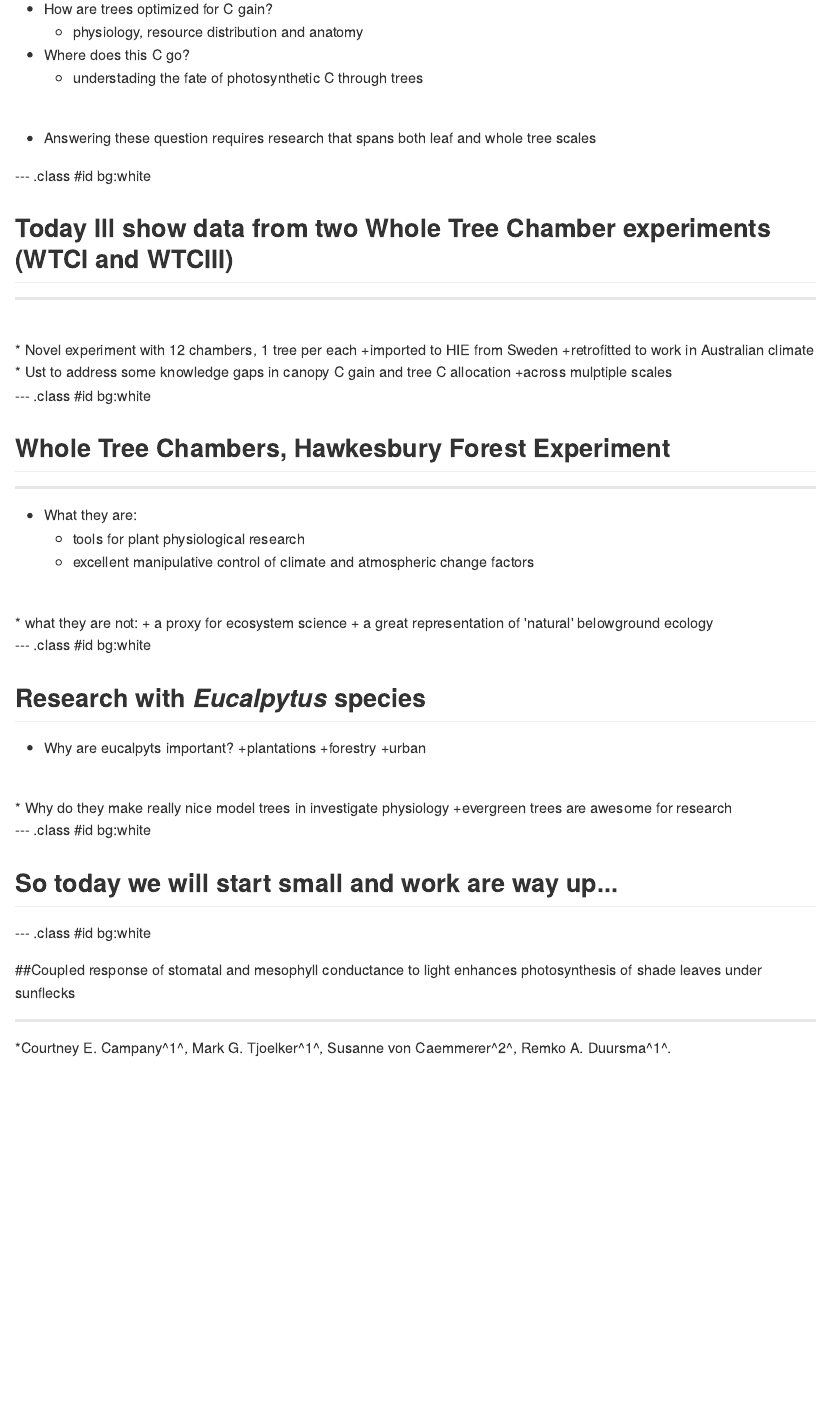
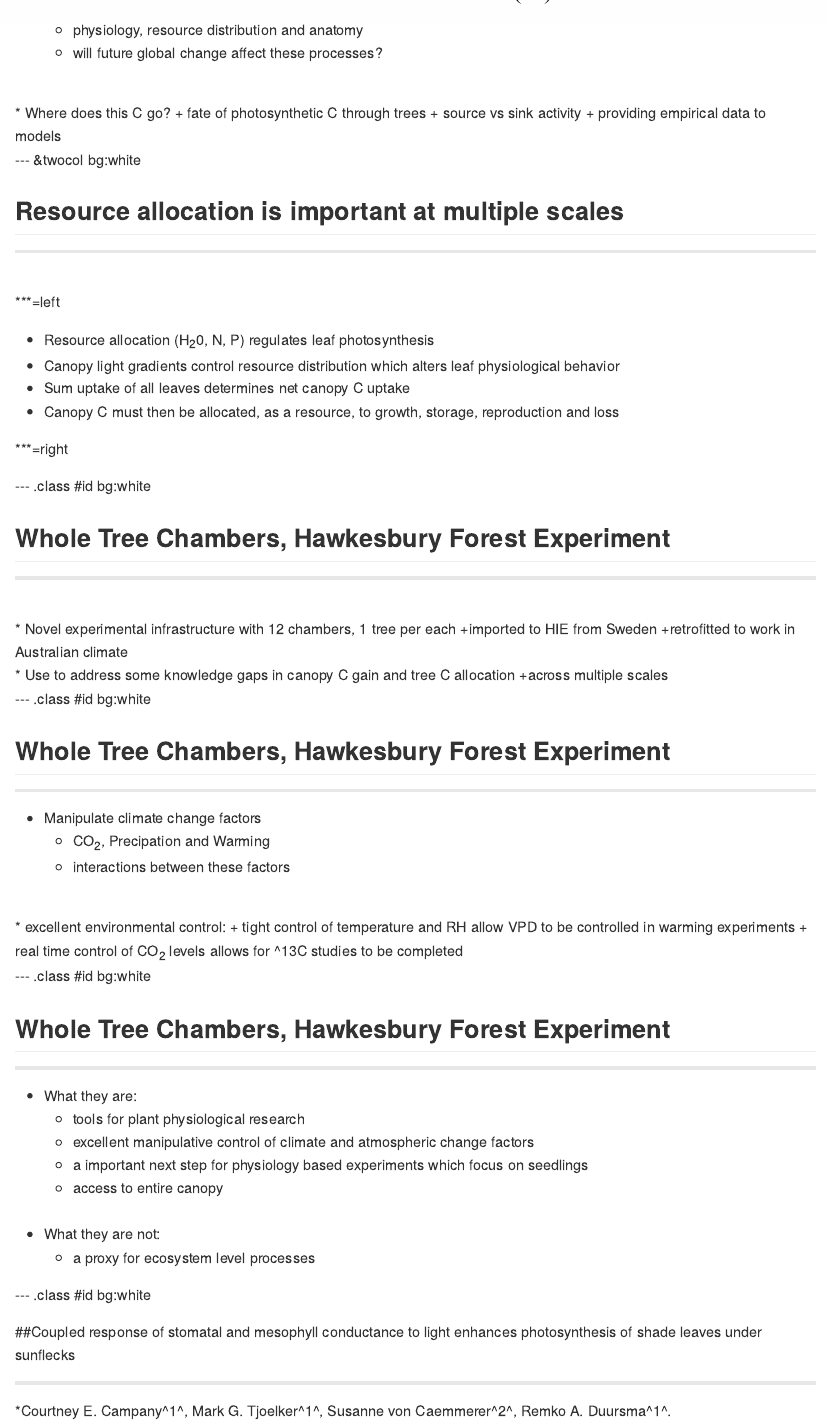
Before and after one commit to CourtneyCampany/wtc_seminar, an R Markdown document (wtc_talk/index.Rmd): the page in a window 1100 px wide, from 950 px down before the commit and from 760 px down after it, so that both start at the same text. The pictures show the output file wtc_talk/index.md that the author committed with the source, drawn offline in the style of GitHub.

Commit message:
talk edits, mainly intro

```diff
--- a/wtc_talk/index.Rmd
+++ b/wtc_talk/index.Rmd
@@ -1,6 +1,6 @@
 ---
-title       : Ecophysiology of Eucalyputus trees, across multiple scales, using Whole Tree Chambers
-subtitle    :
+title       : Understanding resource allocation in Eucalyputus trees,
+              using Whole Tree Chambers
 author      : Court Campany
 job         : Research Fellow, Hawkesbury Institute for the Environment
 framework   : io2012        # {io2012, html5slides, shower, dzslides, ...}
@@ -59,51 +41,70 @@ logo        : hielogo.png
 
 * How are trees optimized for C gain?
   + physiology, resource distribution and anatomy
-* Where does this C go?
-  + understading the fate of photosynthetic C through trees
+  + will future global change affect these processes?
 
 <br />
+* Where does this C go?
+  + fate of photosynthetic C through trees
+  + source vs sink activity
+  + providing empirical data to models
 
-* Answering these question requires research that spans both leaf and whole tree scales
+<IMG STYLE="position:absolute; TOP:215px; LEFT:650px; WIDTH:325px; HEIGHT:375px" SRC="assets/img/treeandroots.jpg">
+
+--- &twocol bg:white
+## Resource allocation is important at multiple scales
+<hr>
+<br />
+
+***=left
+  + Resource allocation (H<sub>2</sub>0, N, P) regulates leaf photosynthesis
+  + Canopy light gradients control resource distribution which alters leaf physiological behavior
+  + Sum uptake of all leaves determines net canopy C uptake
+  + Canopy C must then be allocated, as a resource, to growth, storage, reproduction and loss
+
+***=right
+<IMG STYLE="position:absolute; TOP:210px; LEFT:700px;" SRC="assets/img/canopy.jpg">
 
 --- .class #id bg:white
 
-## Today Ill show data from two Whole Tree Chamber experiments (WTCI and WTCIII)
+## Whole Tree Chambers, Hawkesbury Forest Experiment
 <hr>
 <br />
-* Novel experiment with 12 chambers, 1 tree per each
+* Novel experimental infrastructure with 12 chambers, 1 tree per each
   +imported to HIE from Sweden
   +retrofitted to work in Australian climate
+
 <br />
-* Ust to address some knowledge gaps in canopy C gain and tree C allocation
-  +across mulptiple scales
+* Use to address some knowledge gaps in canopy C gain and tree C allocation
+  +across multiple scales
 
 --- .class #id bg:white
+
+## Whole Tree Chambers, Hawkesbury Forest Experiment
+<hr>
+
+* Manipulate climate change factors
+  + CO<sub>2</sub>, Precipation and Warming
+  + interactions between these factors
+<br />
+* excellent environmental control:
+  + tight control of temperature and RH allow VPD to be controlled in warming experiments
+  + real time control of CO<sub>2</sub> levels allows for ^13C studies to be completed
+
+--- .class #id bg:white
+
 ## Whole Tree Chambers, Hawkesbury Forest Experiment
 <hr>
 
 * What they are:
   + tools for plant physiological research
   + excellent manipulative control of climate and atmospheric change factors
-<br />
-* what they are not:
-  + a proxy for ecosystem science
-  + a great representation of 'natural' belowground ecology
+  + a important next step for physiology based experiments which focus on seedlings
+  + access to entire canopy
+  <br />
+* What they are not:
+  + a proxy for ecosystem level processes
 
---- .class #id bg:white
-
-## Research with *Eucalpytus* species
-* Why are eucalpyts important?
-  +plantations
-  +forestry
-  +urban
-<br />
-* Why do they make really nice model trees in investigate physiology
-  +evergreen trees are awesome for research
-
---- .class #id bg:white
-
-## So today we will start small and work are way up...
 
 --- .class #id bg:white
 
```
Also changed, not shown: wtc_talk/assets/css/custom.css (line endings or trailing spaces), wtc_talk/assets/img/CopyOfconceptfig4.png (deleted), wtc_talk/assets/img/Reproducibility-Initiative.png (deleted), wtc_talk/assets/img/canopy.jpg (added), wtc_talk/assets/img/cflux_leafarea.png (deleted), wtc_talk/assets/img/gasexchange.JPG (added), wtc_talk/assets/img/gmsetup.JPG (added), wtc_talk/assets/img/treeandroots.jpg (added), wtc_talk/assets/img/wetchamber.JPG (added), wtc_talk/index.html, wtc_talk/index.md, wtc_talk/index.Rmd (62 more changed lines).
